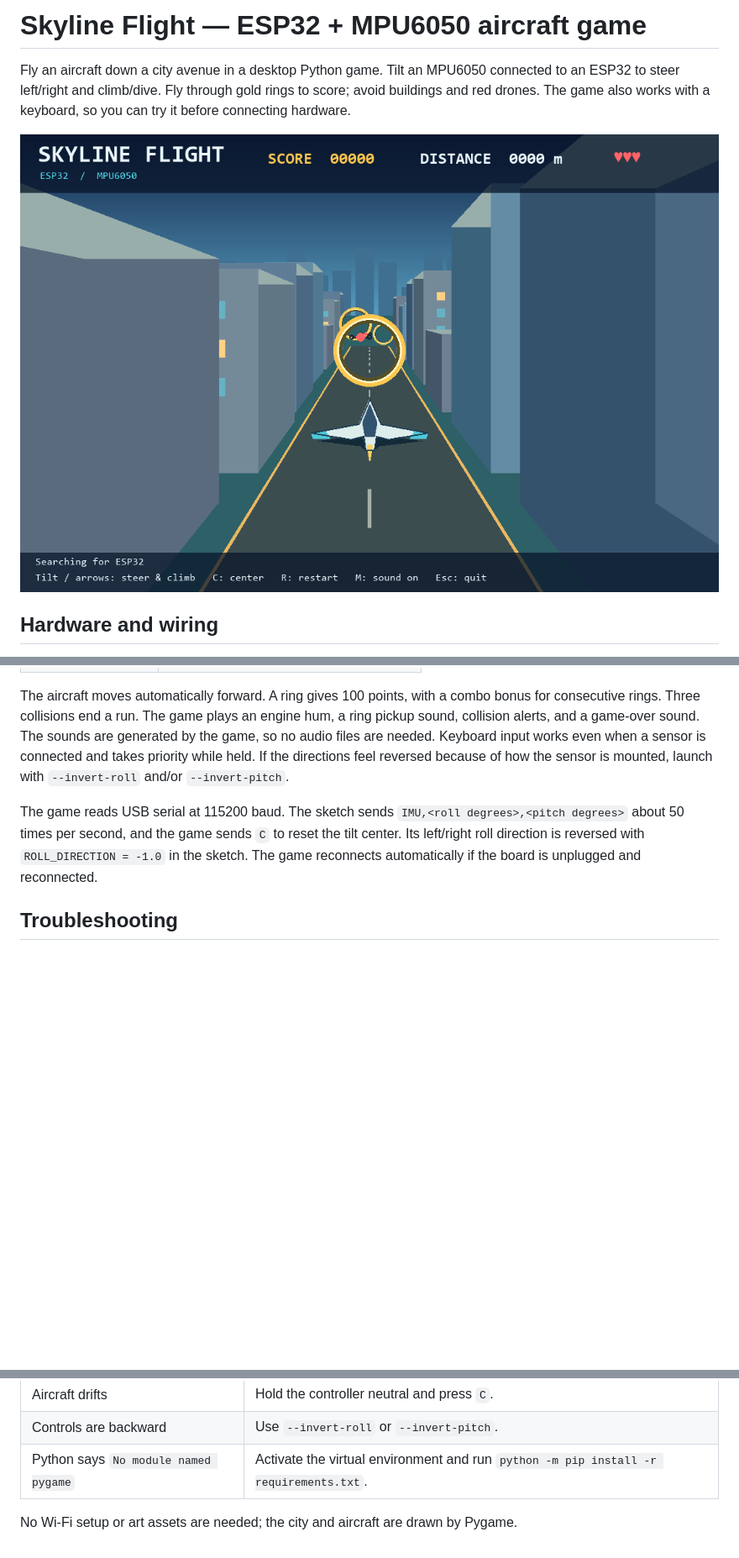
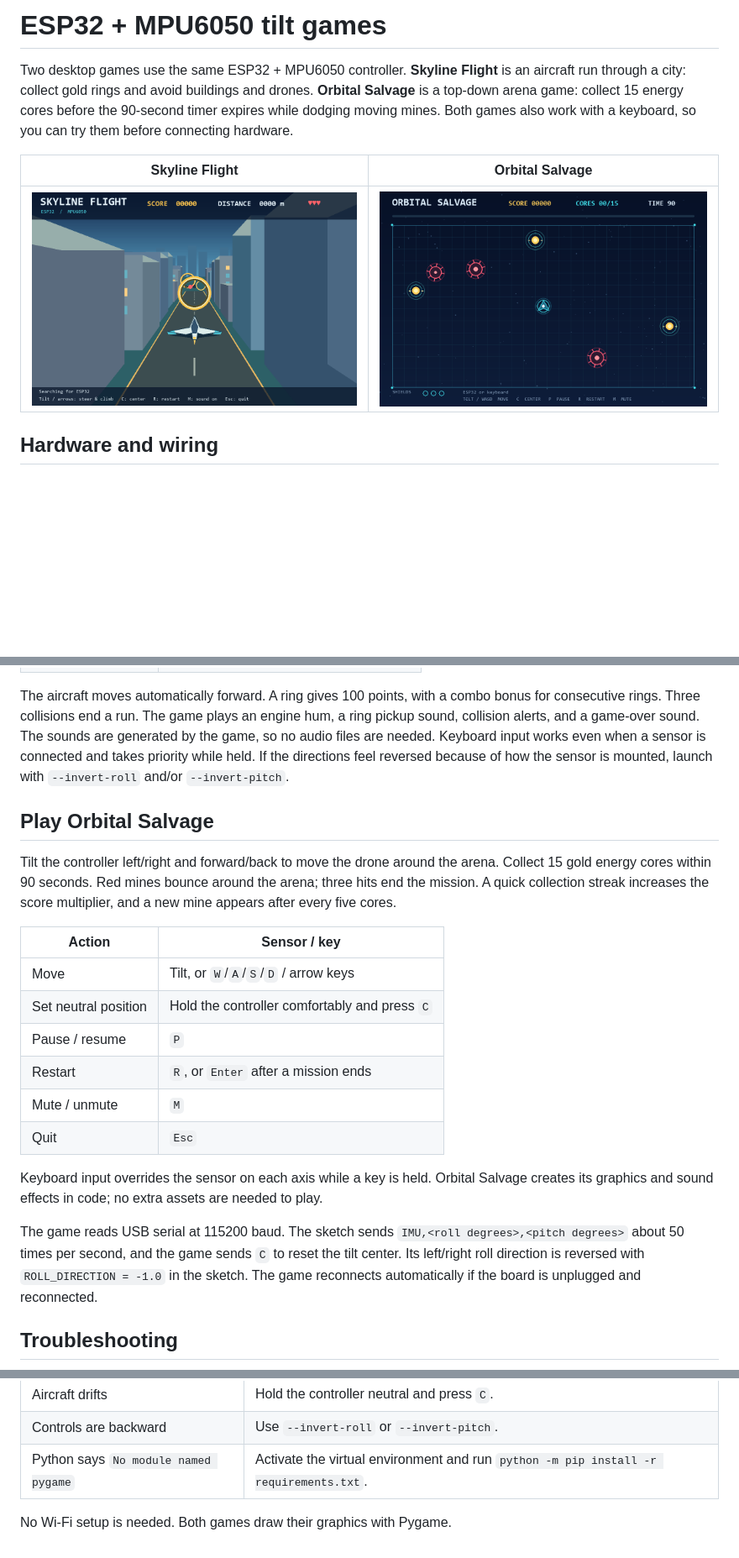
Before and after one commit to emad555/esp32-Aircraft-City-MPU6050, a Markdown page: README.md, 3 parts joined by grey strips. Shown at 84% size. Drawn GitHub-style; pictures changed too: salvage-preview.png (added); blank space fills up the shorter version.

Commit message:
Add Orbital Salvage MPU6050 tilt game

```diff
--- a/README.md
+++ b/README.md
@@ -1,8 +1,10 @@
-# Skyline Flight — ESP32 + MPU6050 aircraft game
+# ESP32 + MPU6050 tilt games
 
-Fly an aircraft down a city avenue in a desktop Python game. Tilt an MPU6050 connected to an ESP32 to steer left/right and climb/dive. Fly through gold rings to score; avoid buildings and red drones. The game also works with a keyboard, so you can try it before connecting hardware.
+Two desktop games use the same ESP32 + MPU6050 controller. **Skyline Flight** is an aircraft run through a city: collect gold rings and avoid buildings and drones. **Orbital Salvage** is a top-down arena game: collect 15 energy cores before the 90-second timer expires while dodging moving mines. Both games also work with a keyboard, so you can try them before connecting hardware.
 
-![Skyline Flight game preview](preview.png)
+| Skyline Flight | Orbital Salvage |
+| --- | --- |
+| ![Skyline Flight preview](preview.png) | ![Orbital Salvage preview](salvage-preview.png) |
 
 ## Hardware and wiring
 
@@ -55,6 +61,21 @@ On Linux or macOS, use `python3 -m venv .venv`, activate with `source .venv/bin/
 | Quit | `Esc` |
 
 The aircraft moves automatically forward. A ring gives 100 points, with a combo bonus for consecutive rings. Three collisions end a run. The game plays an engine hum, a ring pickup sound, collision alerts, and a game-over sound. The sounds are generated by the game, so no audio files are needed. Keyboard input works even when a sensor is connected and takes priority while held. If the directions feel reversed because of how the sensor is mounted, launch with `--invert-roll` and/or `--invert-pitch`.
+
+## Play Orbital Salvage
+
+Tilt the controller left/right and forward/back to move the drone around the arena. Collect 15 gold energy cores within 90 seconds. Red mines bounce around the arena; three hits end the mission. A quick collection streak increases the score multiplier, and a new mine appears after every five cores.
+
+| Action | Sensor / key |
+| --- | --- |
+| Move | Tilt, or `W`/`A`/`S`/`D` / arrow keys |
+| Set neutral position | Hold the controller comfortably and press `C` |
+| Pause / resume | `P` |
+| Restart | `R`, or `Enter` after a mission ends |
+| Mute / unmute | `M` |
+| Quit | `Esc` |
+
+Keyboard input overrides the sensor on each axis while a key is held. Orbital Salvage creates its graphics and sound effects in code; no extra assets are needed to play.
 
 The game reads USB serial at 115200 baud. The sketch sends `IMU,<roll degrees>,<pitch degrees>` about 50 times per second, and the game sends `C` to reset the tilt center. Its left/right roll direction is reversed with `ROLL_DIRECTION = -1.0` in the sketch. The game reconnects automatically if the board is unplugged and reconnected.
 
@@ -68,4 +89,4 @@ The game reads USB serial at 115200 baud. The sketch sends `IMU,<roll degrees>,<
 | Controls are backward | Use `--invert-roll` or `--invert-pitch`. |
 | Python says `No module named pygame` | Activate the virtual environment and run `python -m pip install -r requirements.txt`. |
 
-No Wi-Fi setup or art assets are needed; the city and aircraft are drawn by Pygame.
+No Wi-Fi setup is needed. Both games draw their graphics with Pygame.
```
Also changed, not shown: other parts of README.md (+6 -2 lines), 1 other file.
